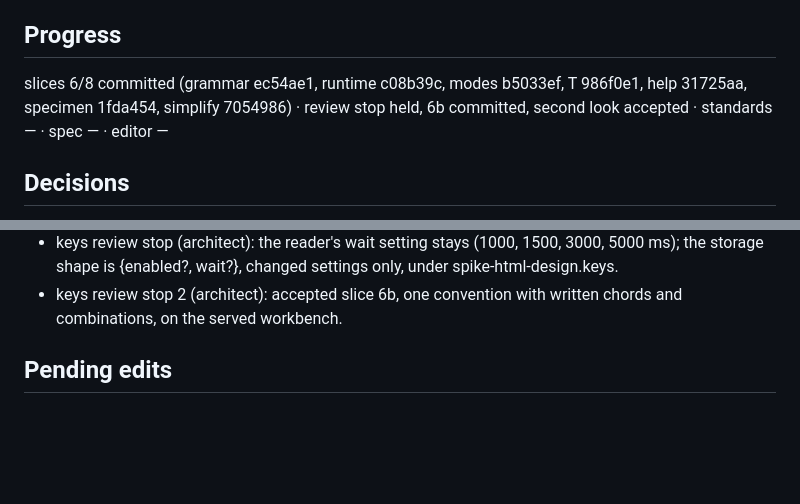
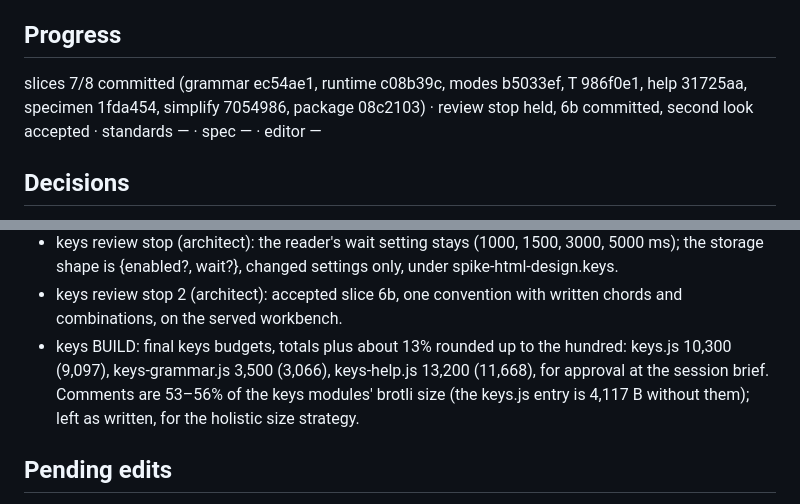
Before and after one commit to JaimeStill/spike-html-design, a Markdown page: context/goals/experiment.html.spike-html-design.md, 2 parts joined by grey strips. Rendered like a GitHub page; blank space fills up the shorter version.

Commit message:
goal record: keys slice 7

```diff
--- a/context/goals/experiment.html.spike-html-design.md
+++ b/context/goals/experiment.html.spike-html-design.md
@@ -171,7 +171,7 @@ Release       v0.6.0
 
 ## Progress
 
-slices 6/8 committed (grammar ec54ae1, runtime c08b39c, modes b5033ef, T 986f0e1, help 31725aa, specimen 1fda454, simplify 7054986) · review stop held, 6b committed, second look accepted · standards — · spec — · editor —
+slices 7/8 committed (grammar ec54ae1, runtime c08b39c, modes b5033ef, T 986f0e1, help 31725aa, specimen 1fda454, simplify 7054986, package 08c2103) · review stop held, 6b committed, second look accepted · standards — · spec — · editor —
 
 ## Decisions
 
@@ -906,6 +906,10 @@ slices 6/8 committed (grammar ec54ae1, runtime c08b39c, modes b5033ef, T 986f0e1
   storage shape is {enabled?, wait?}, changed settings only, under spike-html-design.keys.
 - keys review stop 2 (architect): accepted slice 6b, one convention with written chords and
   combinations, on the served workbench.
+- keys BUILD: final keys budgets, totals plus about 13% rounded up to the hundred: keys.js 10,300
+  (9,097), keys-grammar.js 3,500 (3,066), keys-help.js 13,200 (11,668), for approval at the session
+  brief. Comments are 53–56% of the keys modules' brotli size (the keys.js entry is 4,117 B
+  without them); left as written, for the holistic size strategy.
 
 ## Pending edits
 
```
